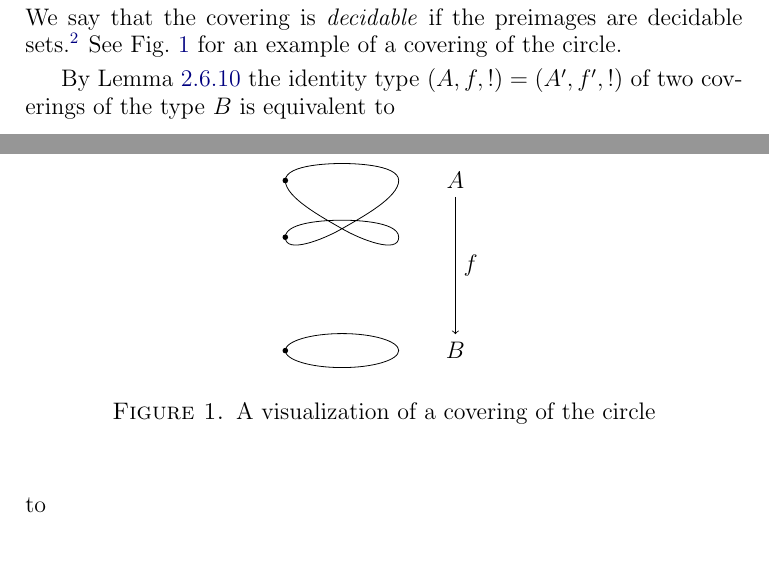
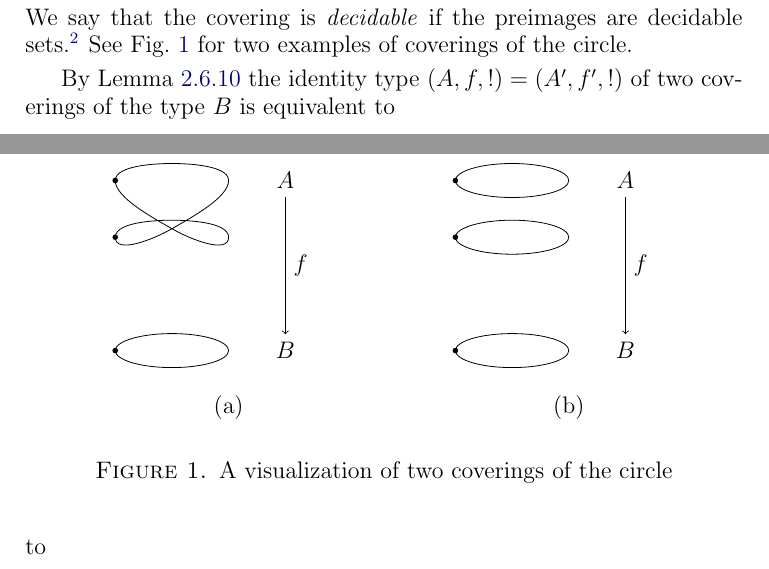
Before and after one commit to UniMath/SymmetryBook, a LaTeX thesis (book.tex, which reads circle.tex): two parts of pages 43 and 44 of 137, joined at a grey line, cut so that both start at the same text. Compiled offline with pdfLaTeX.

Commit message:
[circle] add trivial covering to figure

```diff
--- a/circle.tex
+++ b/circle.tex
@@ -229,7 +229,7 @@ With a formula, given a type $B$, the type of coverings of $B$ is
 \]
 We say that the covering is \emph{decidable} if the preimages are
 decidable sets.\footnote{decidable will be moved to where we need it}
-See \cref{fig:covering} for an example of a covering of the circle.
+See \cref{fig:covering} for two examples of coverings of the circle.
 \end{definition}
 
 By \cref{lem:isEq-pair=} the identity type
@@ -282,8 +282,21 @@ In particular, an equivalence (aka.~a family of contractible types) is a coverin
     \node[fill,circle,inner sep=1pt] at (-1,-2) {};
     \node[fill,circle,inner sep=1pt] at (-1,0) {};
     \node[fill,circle,inner sep=1pt] at (-1,1) {};
+    \node (L) at (1,-3) {(a)};
+    \begin{scope}[xshift=6cm]
+    \node (At) at (2,1) {$A$};
+    \node (Bt) at (2,-2) {$B$};
+    \draw[->] (At) -- node[auto] {$f$} (Bt);
+    \draw (0,-2) ellipse (1 and .3);
+    \draw (0,0) ellipse (1 and .3);
+    \draw (0,1) ellipse (1 and .3);
+    \node[fill,circle,inner sep=1pt] at (-1,-2) {};
+    \node[fill,circle,inner sep=1pt] at (-1,0) {};
+    \node[fill,circle,inner sep=1pt] at (-1,1) {};
+    \node (Lt) at (1,-3) {(b)};
+    \end{scope}
   \end{tikzpicture}
-  \caption{A visualization of a covering of the circle}
+  \caption{A visualization of two coverings of the circle}
   \label{fig:covering}
 \end{figure}
 
```
Also changed, not shown: circle.tex (7 more changed lines).
